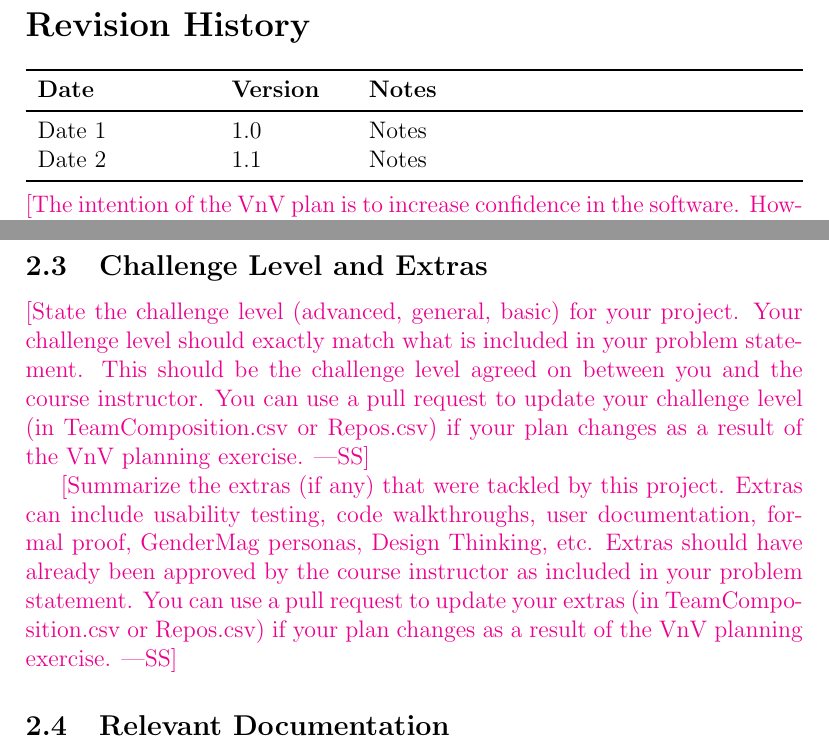
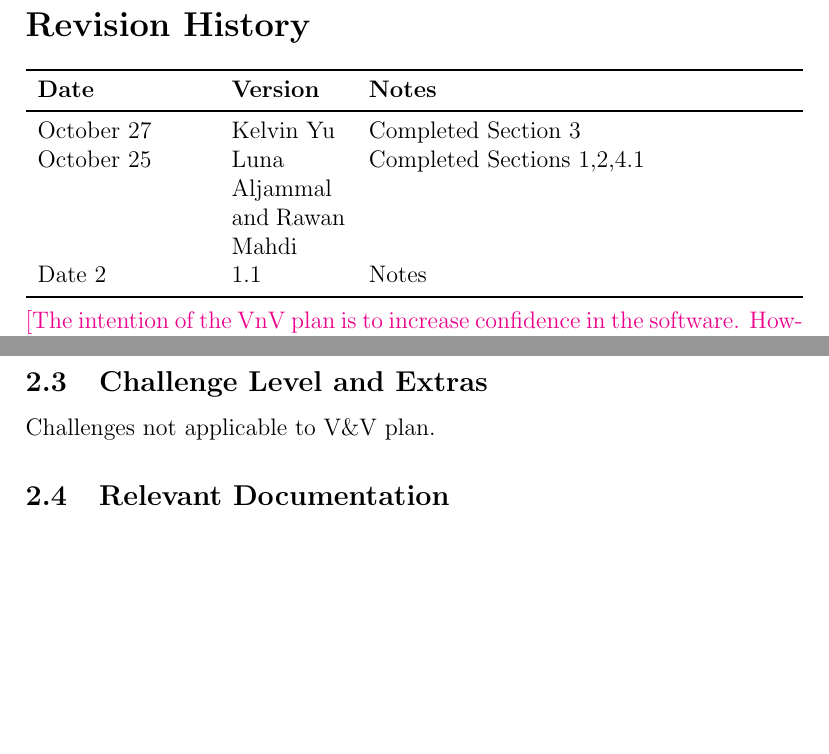
Before and after one commit to speech-buddies/VoiceBridge, a LaTeX document (docs/VnVPlan/VnVPlan.tex): two parts of pages 2 and 7 of 17, joined at a grey line, cut so that both start at the same text, the shorter picture padded with empty space. Compiled offline with pdfLaTeX.

Commit message:
Added revision history and 2.3

```diff
--- a/docs/VnVPlan/VnVPlan.tex
+++ b/docs/VnVPlan/VnVPlan.tex
@@ -30,7 +30,8 @@
 \begin{tabularx}{\textwidth}{p{3cm}p{2cm}X}
 \toprule {\bf Date} & {\bf Version} & {\bf Notes}\\
 \midrule
-Date 1 & 1.0 & Notes\\
+October 27 & Kelvin Yu & Completed Section 3\\
+October 25 & Luna Aljammal and Rawan Mahdi & Completed Sections 1,2,4.1 \\
 Date 2 & 1.1 & Notes\\
 \bottomrule
 \end{tabularx}
@@ -97,19 +98,7 @@ The primary objective of VoiceBridge is to accurately capture and interpret the
 
 \subsection{Challenge Level and Extras}
 
-\wss{State the challenge level (advanced, general, basic) for your project.
-Your challenge level should exactly match what is included in your problem
-statement.  This should be the challenge level agreed on between you and the
-course instructor.  You can use a pull request to update your challenge level
-(in TeamComposition.csv or Repos.csv) if your plan changes as a result of the
-VnV planning exercise.}
-
-\wss{Summarize the extras (if any) that were tackled by this project.  Extras
-can include usability testing, code walkthroughs, user documentation, formal
-proof, GenderMag personas, Design Thinking, etc.  Extras should have already
-been approved by the course instructor as included in your problem statement.
-You can use a pull request to update your extras (in TeamComposition.csv or
-Repos.csv) if your plan changes as a result of the VnV planning exercise.}
+Challenges not applicable to V\&V plan.
 
 \subsection{Relevant Documentation}
 
```
Also changed, not shown: docs/VnVPlan/VnVPlan.pdf.
